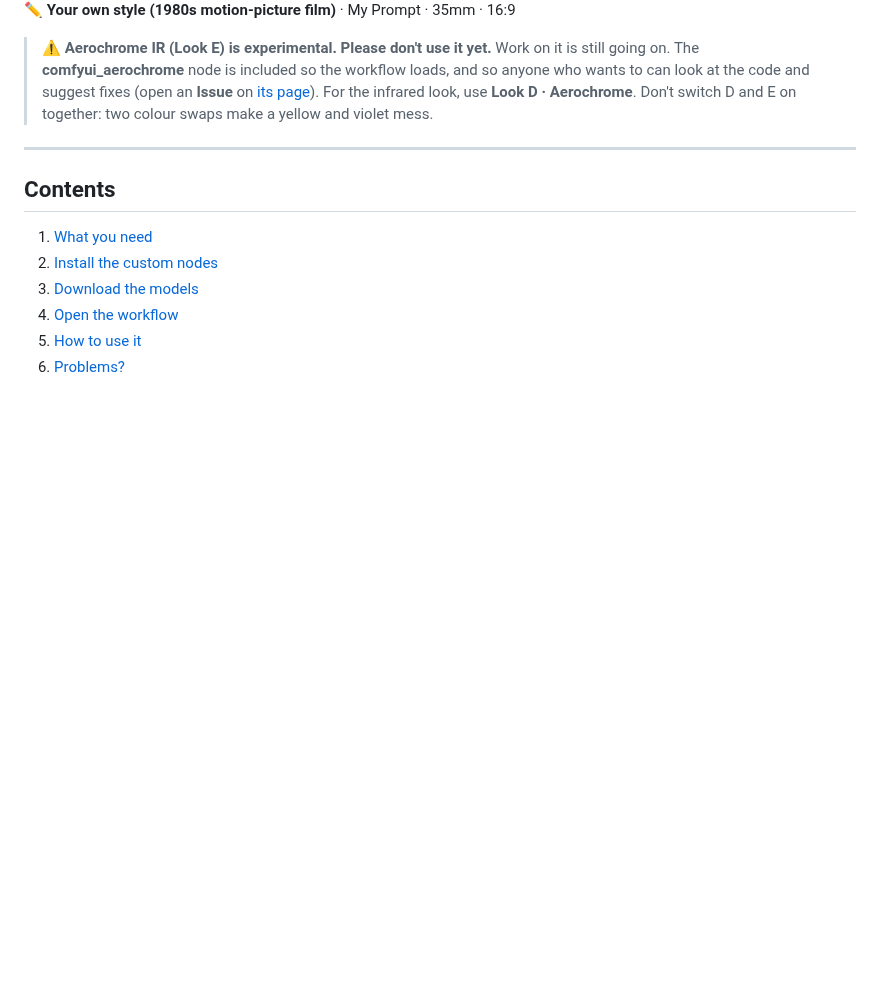
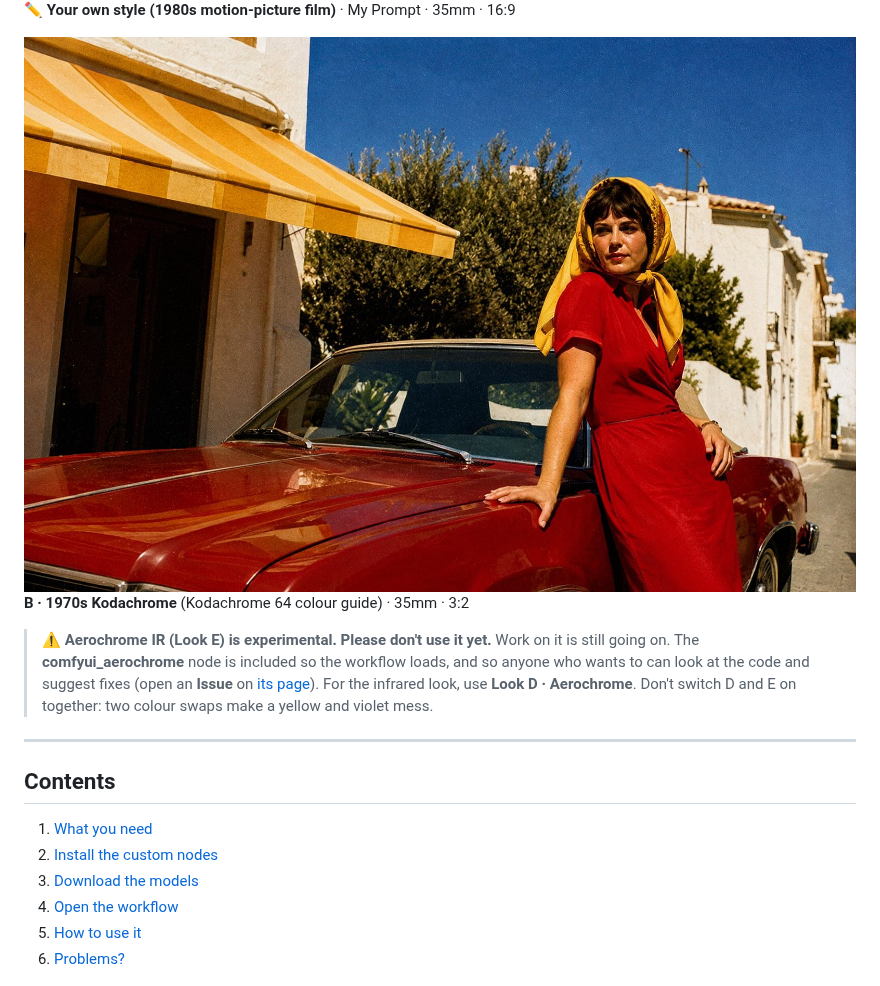
Before and after one commit to Lo-res/ComfyUI-Kreative-Studio, a Markdown page: README.md, the part around the change. Drawn GitHub-style; pictures changed too: examples/preview/9.jpg (added); blank space fills up the shorter version.

Commit message:
Add Kodachrome example (9)
Co-Authored-By: Claude Opus 5.5 <noreply@anthropic.com>
Claude-Session: https://claude.ai/code/session_014UszefWR7MiYVonT484Amb

```diff
--- a/README.md
+++ b/README.md
@@ -20,6 +20,9 @@ This repo has two things:
 
 ![](examples/preview/8.jpg)
 **✏️ Your own style (1980s motion-picture film)** · My Prompt · 35mm · 16:9
+
+![](examples/preview/9.jpg)
+**B · 1970s Kodachrome** (Kodachrome 64 colour guide) · 35mm · 3:2
 
 > ⚠️ **Aerochrome IR (Look E) is experimental. Please don't use it yet.**
 > Work on it is still going on. The **comfyui_aerochrome** node is included so the workflow loads, and so anyone who wants to can look at the code and suggest fixes (open an **Issue** on [its page](https://github.com/Lo-res/comfyui_aerochrome)).
```
Also changed, not shown: 1 other file.
